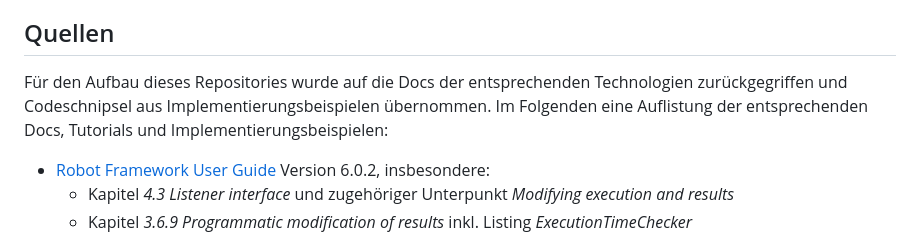
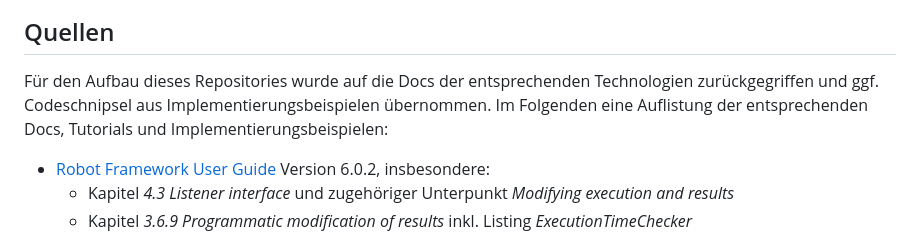
Before and after one commit to perfroboter/robotframework-perfbot, a Markdown page: README.md, the part around the change. Drawn GitHub-style.

```diff
--- a/README.md
+++ b/README.md
@@ -120,7 +120,7 @@ Für weitere Details u. a. den architektonischen Aufbau siehe [ARC42_DOC.md](ARC
 Einen Überblick über die statische Codeanalyse, Unit- und Integrationstests gibt der [Testplan](tests/Testplan.md).
 
 ## Quellen
-Für den Aufbau dieses Repositories wurde auf die Docs der entsprechenden Technologien zurückgegriffen und Codeschnipsel aus Implementierungsbeispielen übernommen. Im Folgenden eine Auflistung der entsprechenden Docs, Tutorials und Implementierungsbeispielen:
+Für den Aufbau dieses Repositories wurde auf die Docs der entsprechenden Technologien zurückgegriffen und ggf. Codeschnipsel aus Implementierungsbeispielen übernommen. Im Folgenden eine Auflistung der entsprechenden Docs, Tutorials und Implementierungsbeispielen:
 
 -   [Robot Framework User Guide](https://robotframework.org/robotframework/latest/RobotFrameworkUserGuide.html) Version 6.0.2, insbesondere:
     - Kapitel *4.3 Listener interface* und zugehöriger Unterpunkt *Modifying execution and results*
```
Also changed, not shown: ARC42_DOC.md (+1 -1 lines).
